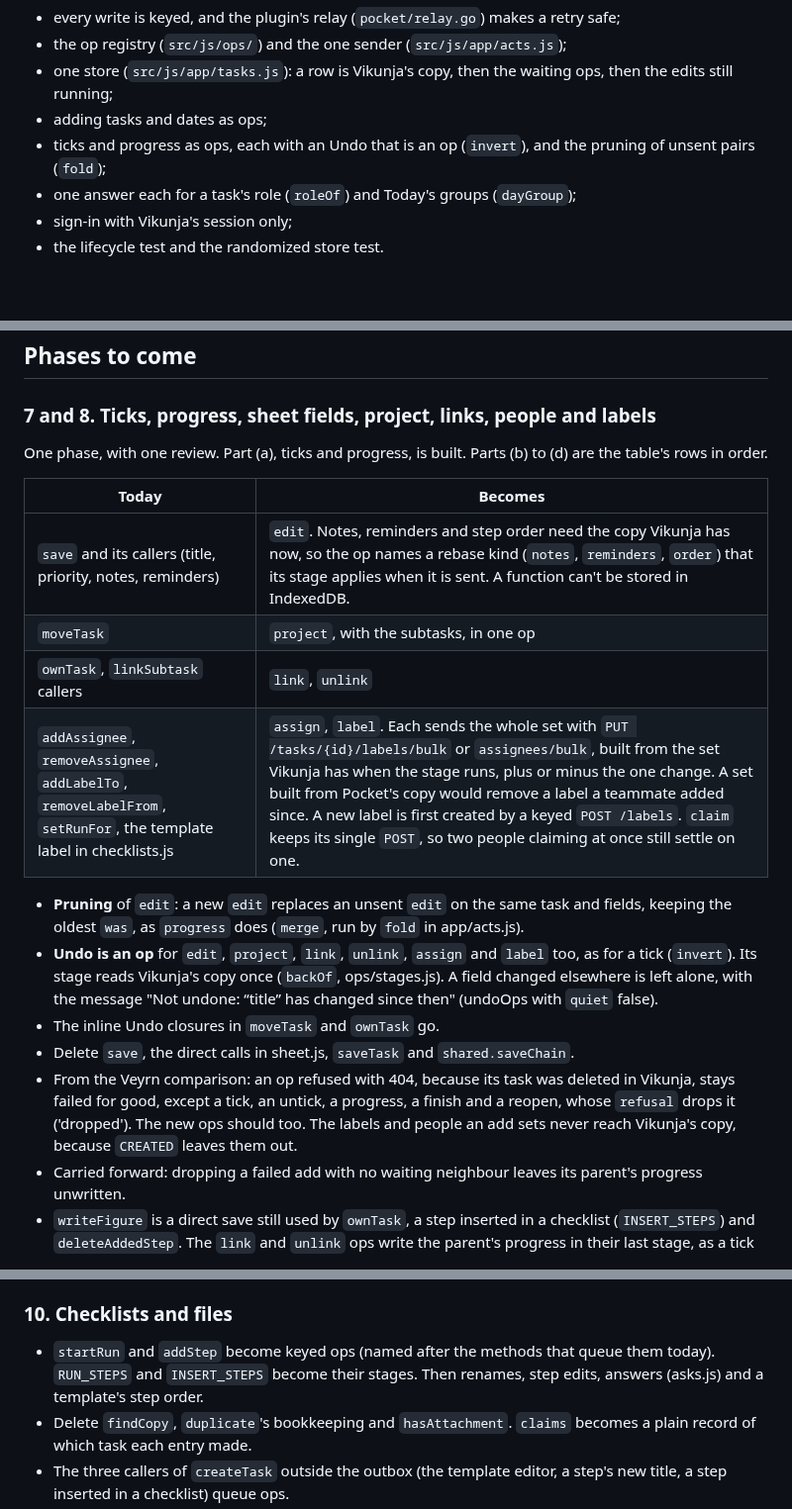
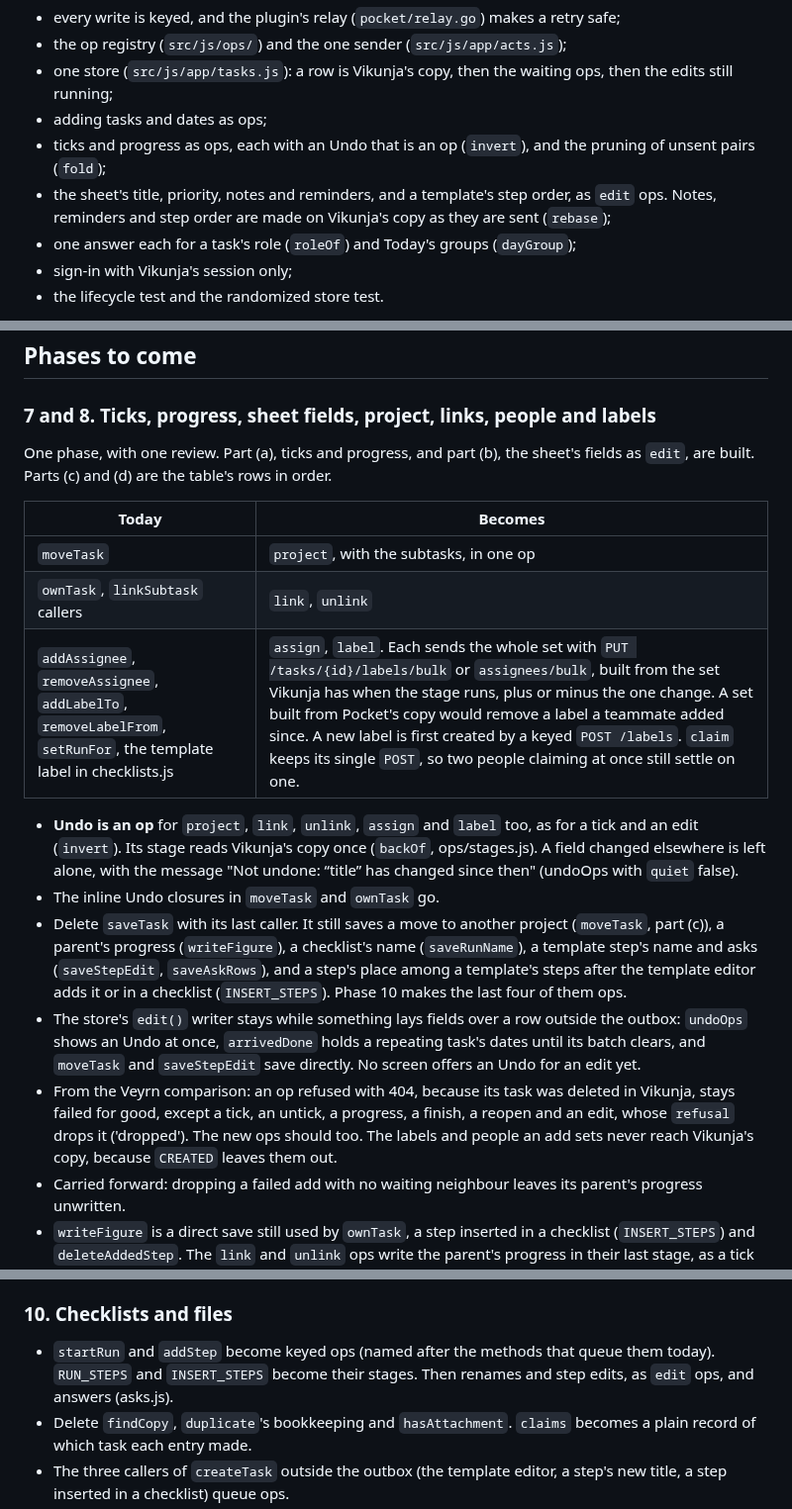
Before and after one commit to ssweber/pocket-for-vikunja, a Markdown page: docs/design/single-code-paths.md, 3 parts joined by grey strips. Shown at 99% size. Drawn GitHub-style; blank space fills up the shorter version.

Commit message:
docs(design): say what part (b) of phases 7 and 8 leaves for later
The table loses its first row, which is built, and the pruning bullet
with it. Undo as an op names only the ops still to come, and an edit
joins the ops a 404 drops. saveTask stays until its last callers are
ops: moveTask in part (c), and in phase 10 a checklist's name, a
template step's name and asks, and a step's place. The store's edit()
writer stays for undoOps, arrivedDone, moveTask and saveStepEdit.
Phase 10 no longer lists a template's step order.

development.md says the unit tests now read the HTML Pocket writes.

Co-Authored-By: Claude Opus 5.5 <noreply@anthropic.com>

```diff
--- a/docs/design/single-code-paths.md
+++ b/docs/design/single-code-paths.md
@@ -22,6 +22,8 @@ Built on `dev`, and described by the code and its comments:
 - one store (`src/js/app/tasks.js`): a row is Vikunja's copy, then the waiting ops, then the edits still running;
 - adding tasks and dates as ops;
 - ticks and progress as ops, each with an Undo that is an op (`invert`), and the pruning of unsent pairs (`fold`);
+- the sheet's title, priority, notes and reminders, and a template's step order, as `edit` ops. Notes, reminders
+  and step order are made on Vikunja's copy as they are sent (`rebase`);
 - one answer each for a task's role (`roleOf`) and Today's groups (`dayGroup`);
 - sign-in with Vikunja's session only;
 - the lifecycle test and the randomized store test.
@@ -84,25 +86,29 @@ partway says in its Cancel words what Vikunja already has. They need new words,
 
 ### 7 and 8. Ticks, progress, sheet fields, project, links, people and labels
 
-One phase, with one review. Part (a), ticks and progress, is built. Parts (b) to (d) are the table's rows in order.
+One phase, with one review. Part (a), ticks and progress, and part (b), the sheet's fields as `edit`, are built.
+Parts (c) and (d) are the table's rows in order.
 
 | Today | Becomes |
 |---|---|
-| `save` and its callers (title, priority, notes, reminders) | `edit`. Notes, reminders and step order need the copy Vikunja has now, so the op names a rebase kind (`notes`, `reminders`, `order`) that its stage applies when it is sent. A function can't be stored in IndexedDB. |
 | `moveTask` | `project`, with the subtasks, in one op |
 | `ownTask`, `linkSubtask` callers | `link`, `unlink` |
 | `addAssignee`, `removeAssignee`, `addLabelTo`, `removeLabelFrom`, `setRunFor`, the template label in checklists.js | `assign`, `label`. Each sends the whole set with `PUT /tasks/{id}/labels/bulk` or `assignees/bulk`, built from the set Vikunja has when the stage runs, plus or minus the one change. A set built from Pocket's copy would remove a label a teammate added since. A new label is first created by a keyed `POST /labels`. `claim` keeps its single `POST`, so two people claiming at once still settle on one. |
 
-- **Pruning** of `edit`: a new `edit` replaces an unsent `edit` on the same task and fields, keeping the oldest `was`,
-  as `progress` does (`merge`, run by `fold` in app/acts.js).
-- **Undo is an op** for `edit`, `project`, `link`, `unlink`, `assign` and `label` too, as for a tick (`invert`). Its
+- **Undo is an op** for `project`, `link`, `unlink`, `assign` and `label` too, as for a tick and an edit (`invert`). Its
   stage reads Vikunja's copy once (`backOf`, ops/stages.js). A field changed elsewhere is left alone, with the message
   "Not undone: “title” has changed since then" (undoOps with `quiet` false).
 - The inline Undo closures in `moveTask` and `ownTask` go.
-- Delete `save`, the direct calls in sheet.js, `saveTask` and `shared.saveChain`.
+- Delete `saveTask` with its last caller. It still saves a move to another project (`moveTask`, part (c)), a parent's
+  progress (`writeFigure`), a checklist's name (`saveRunName`), a template step's name and asks (`saveStepEdit`,
+  `saveAskRows`), and a step's place among a template's steps after the template editor adds it or in a checklist
+  (`INSERT_STEPS`). Phase 10 makes the last four of them ops.
+- The store's `edit()` writer stays while something lays fields over a row outside the outbox: `undoOps` shows an
+  Undo at once, `arrivedDone` holds a repeating task's dates until its batch clears, and `moveTask` and
+  `saveStepEdit` save directly. No screen offers an Undo for an edit yet.
 - From the Veyrn comparison: an op refused with 404, because its task was deleted in Vikunja, stays failed for good,
-  except a tick, an untick, a progress, a finish and a reopen, whose `refusal` drops it ('dropped'). The new ops
-  should too. The labels and people an add sets never reach Vikunja's copy, because `CREATED` leaves them out.
+  except a tick, an untick, a progress, a finish, a reopen and an edit, whose `refusal` drops it ('dropped'). The new
+  ops should too. The labels and people an add sets never reach Vikunja's copy, because `CREATED` leaves them out.
 - Carried forward: dropping a failed add with no waiting neighbour leaves its parent's progress unwritten.
 - `writeFigure` is a direct save still used by `ownTask`, a step inserted in a checklist (`INSERT_STEPS`) and
   `deleteAddedStep`. The `link` and `unlink` ops write the parent's progress in their last stage, as a tick does
@@ -126,7 +132,7 @@ the saved screen as now, and `docs/guide.md` says the same.
 ### 10. Checklists and files
 
 - `startRun` and `addStep` become keyed ops (named after the methods that queue them today). `RUN_STEPS` and
-  `INSERT_STEPS` become their stages. Then renames, step edits, answers (asks.js) and a template's step order.
+  `INSERT_STEPS` become their stages. Then renames and step edits, as `edit` ops, and answers (asks.js).
 - Delete `findCopy`, `duplicate`'s bookkeeping and `hasAttachment`. `claims` becomes a plain record of which task each
   entry made.
 - The three callers of `createTask` outside the outbox (the template editor, a step's new title, a step inserted in a
```
Also changed, not shown: docs/development.md (+1 -1 lines).
